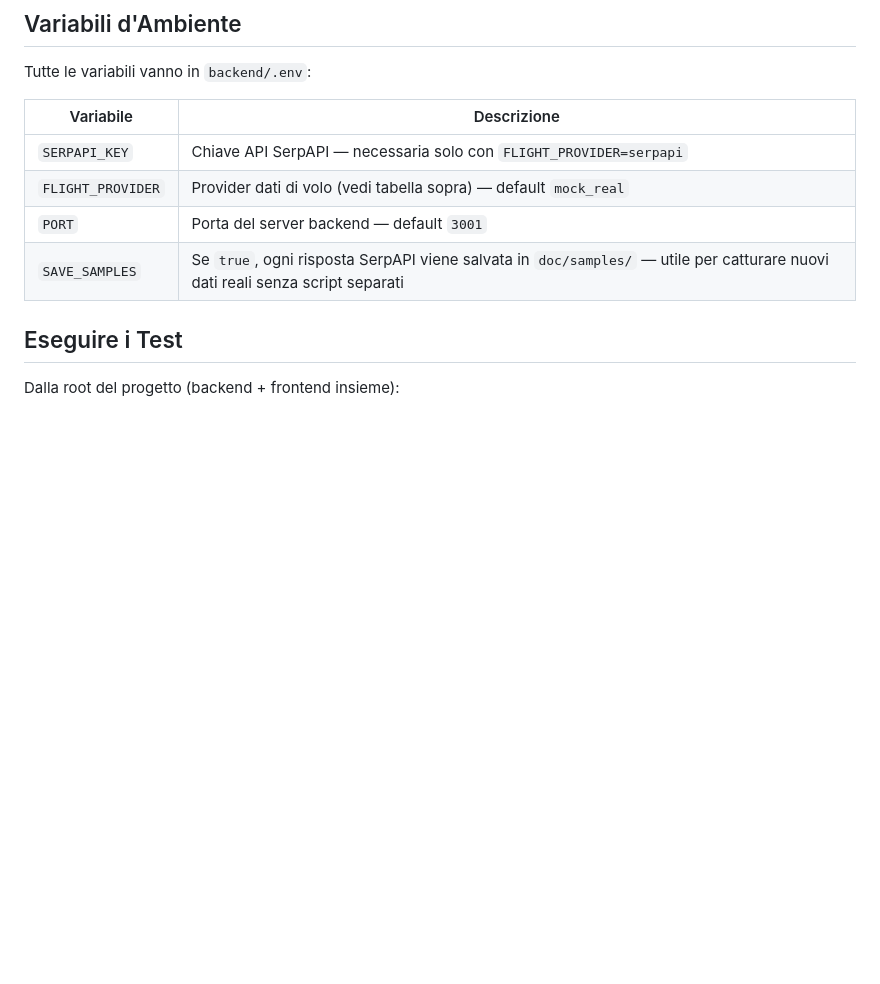
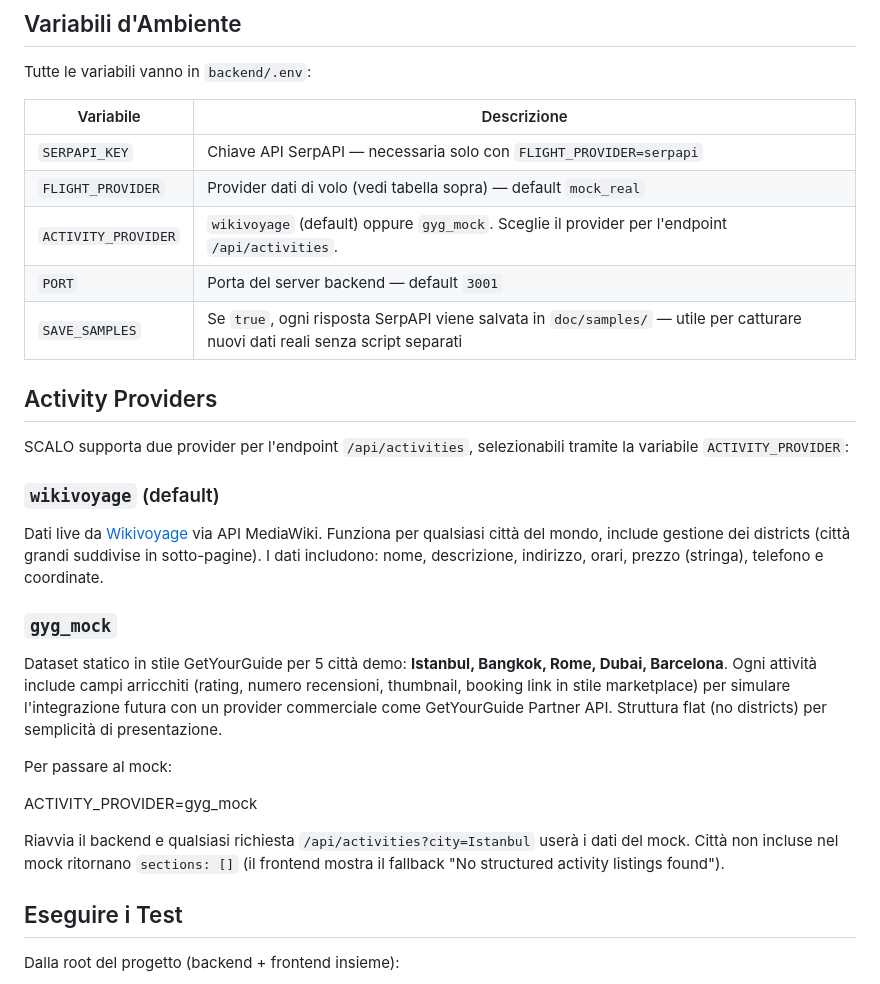
Before and after one commit to DIOBRANDO99/SCALO, a Markdown page: README.md, the part around the change. Rendered like a GitHub page; blank space fills up the shorter version.

Commit message:
feat(#26): document activity provider switching and remove unused dep - Document ACTIVITY_PROVIDER env var and both providers (wikivoyage, gyg_mock) in README - Remove unused dependency

```diff
--- a/README.md
+++ b/README.md
@@ -149,8 +149,29 @@ Tutte le variabili vanno in `backend/.env`:
 |-----------|-------------|
 | `SERPAPI_KEY` | Chiave API SerpAPI — necessaria solo con `FLIGHT_PROVIDER=serpapi` |
 | `FLIGHT_PROVIDER` | Provider dati di volo (vedi tabella sopra) — default `mock_real` |
+| `ACTIVITY_PROVIDER` | `wikivoyage` (default) oppure `gyg_mock`. Sceglie il provider per l'endpoint `/api/activities`. |
 | `PORT` | Porta del server backend — default `3001` |
 | `SAVE_SAMPLES` | Se `true`, ogni risposta SerpAPI viene salvata in `doc/samples/` — utile per catturare nuovi dati reali senza script separati |
+
+## Activity Providers
+
+SCALO supporta due provider per l'endpoint `/api/activities`, selezionabili tramite la variabile `ACTIVITY_PROVIDER`:
+
+### `wikivoyage` (default)
+
+Dati live da [Wikivoyage](https://en.wikivoyage.org) via API MediaWiki. Funziona per qualsiasi città del mondo, include gestione dei districts (città grandi suddivise in sotto-pagine). I dati includono: nome, descrizione, indirizzo, orari, prezzo (stringa), telefono e coordinate.
+
+### `gyg_mock`
+
+Dataset statico in stile GetYourGuide per 5 città demo: **Istanbul, Bangkok, Rome, Dubai, Barcelona**. Ogni attività include campi arricchiti (rating, numero recensioni, thumbnail, booking link in stile marketplace) per simulare l'integrazione futura con un provider commerciale come GetYourGuide Partner API. Struttura flat (no districts) per semplicità di presentazione.
+
+Per passare al mock:
+
+ACTIVITY_PROVIDER=gyg_mock
+
+
+Riavvia il backend e qualsiasi richiesta `/api/activities?city=Istanbul` userà i dati del mock. Città non incluse nel mock ritornano `sections: []` (il frontend mostra il fallback "No structured activity listings found").
+
 
 ## Eseguire i Test
 
```
